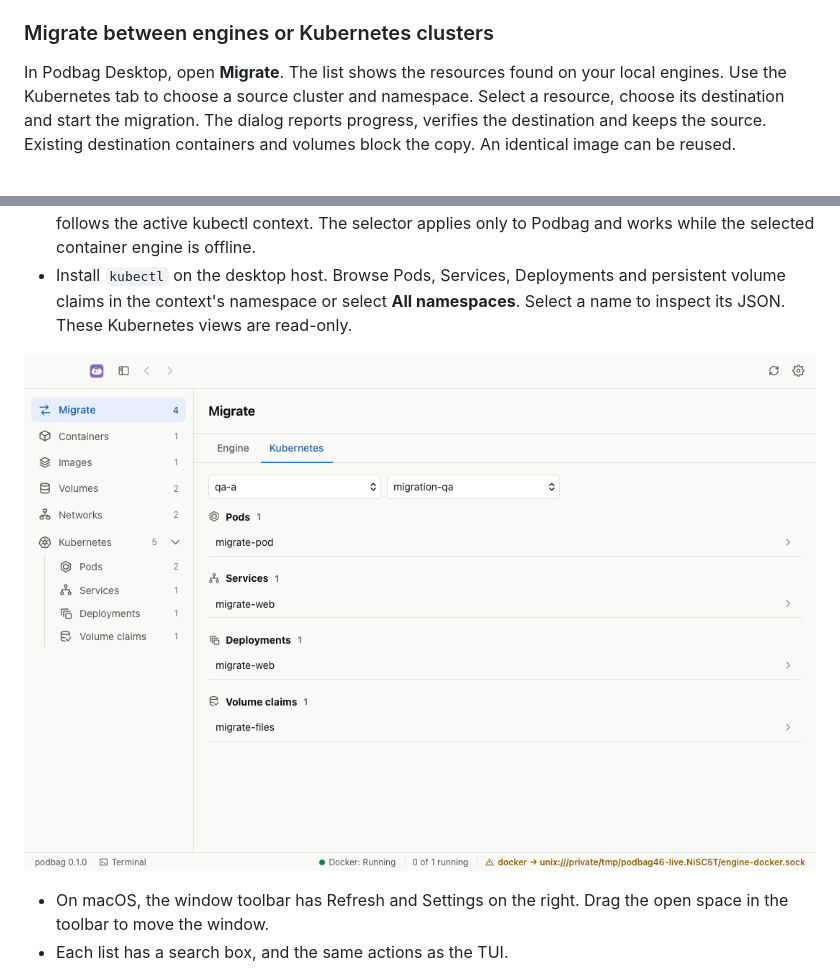
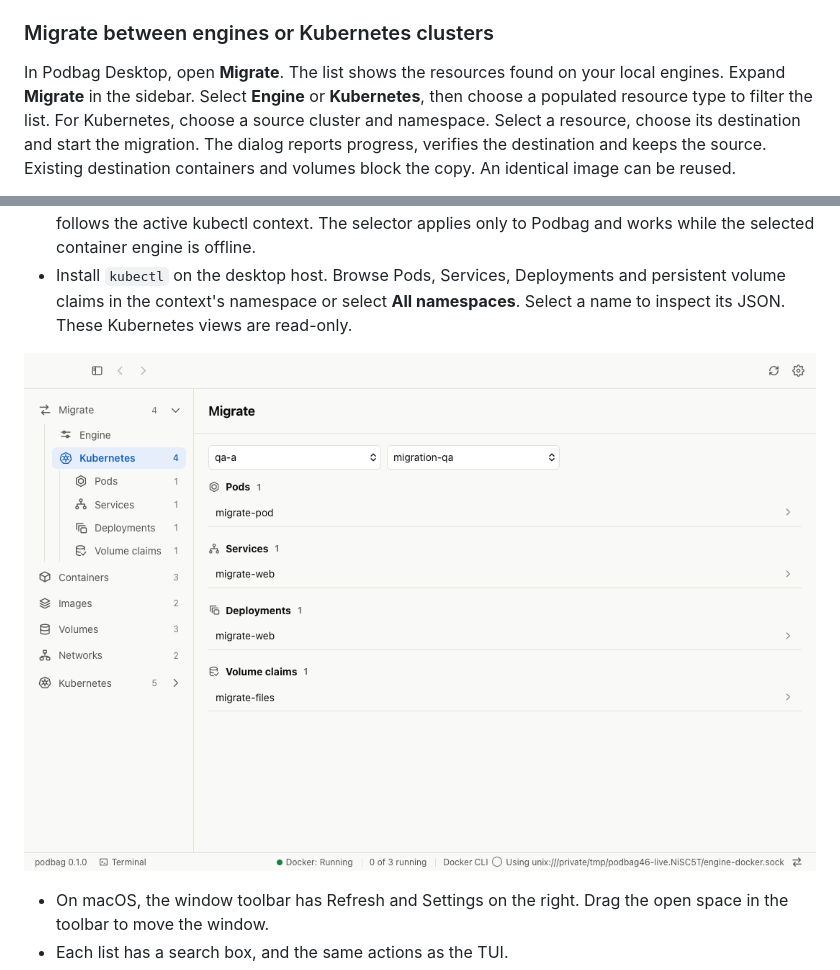
Before and after one commit to SteelCrab/podbag, a Markdown page: docs/usage.md, 2 parts joined by grey strips. Drawn GitHub-style; pictures changed too: docs/images/migration-overview-en.png.

Commit message:
feat: add a resource tree to migration navigation

```diff
--- a/docs/usage.md
+++ b/docs/usage.md
@@ -673,7 +673,9 @@ podbag tui --engine unix:///run/kiri/docker.sock
 ### Migrate between engines or Kubernetes clusters
 
 In Podbag Desktop, open **Migrate**. The list shows the resources found on your local engines.
-Use the Kubernetes tab to choose a source cluster and namespace. Select a resource,
+Expand **Migrate** in the sidebar. Select **Engine** or **Kubernetes**, then choose
+a populated resource type to filter the list. For Kubernetes, choose a source cluster
+and namespace. Select a resource,
 choose its destination and start the migration. The dialog reports progress,
 verifies the destination and keeps the source. Existing destination containers and
 volumes block the copy. An identical image can be reused.
```
Also changed, not shown: docs/images/migration-confirm-en.png, docs/images/migration-running-en.png, docs/images/migration-verified-en.png, 5 other files.
